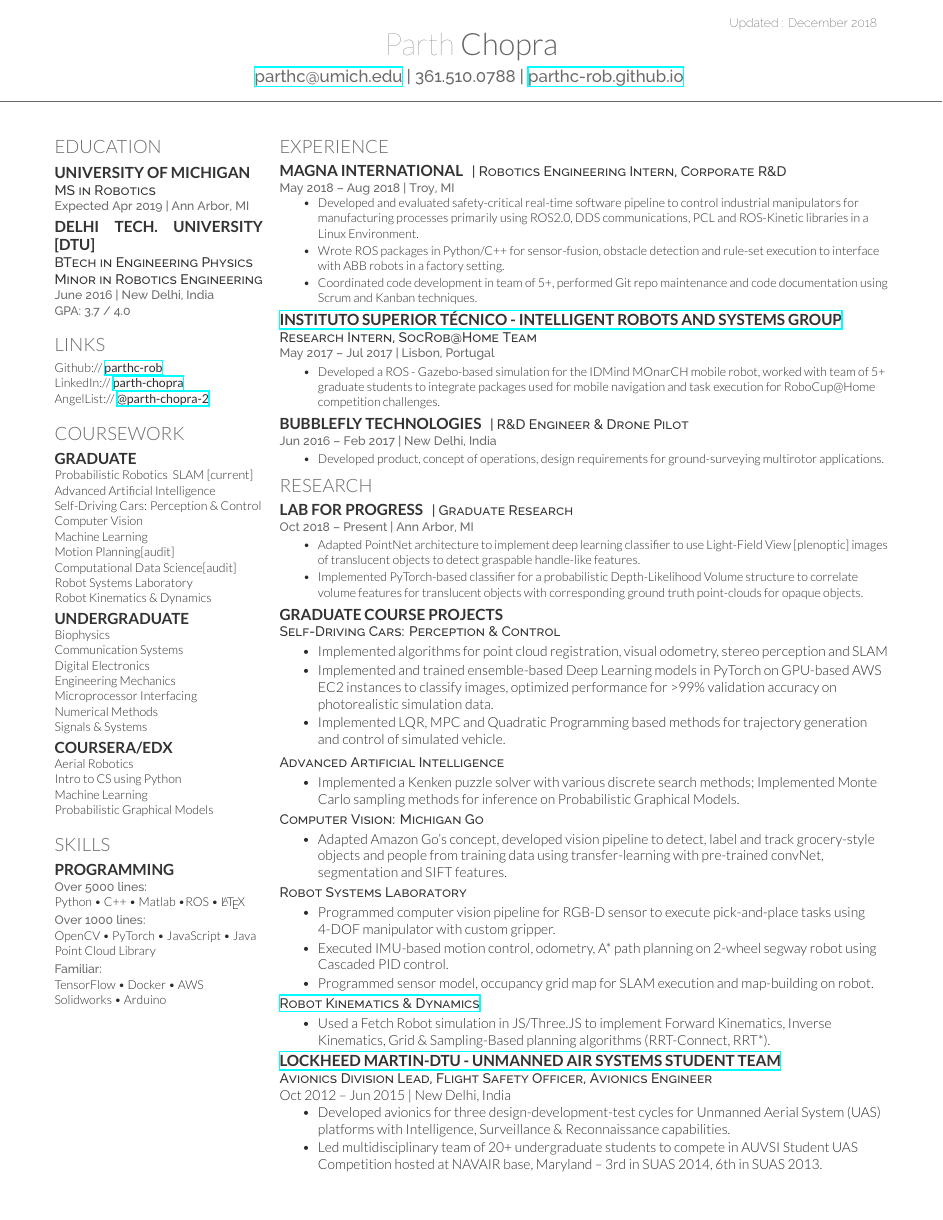
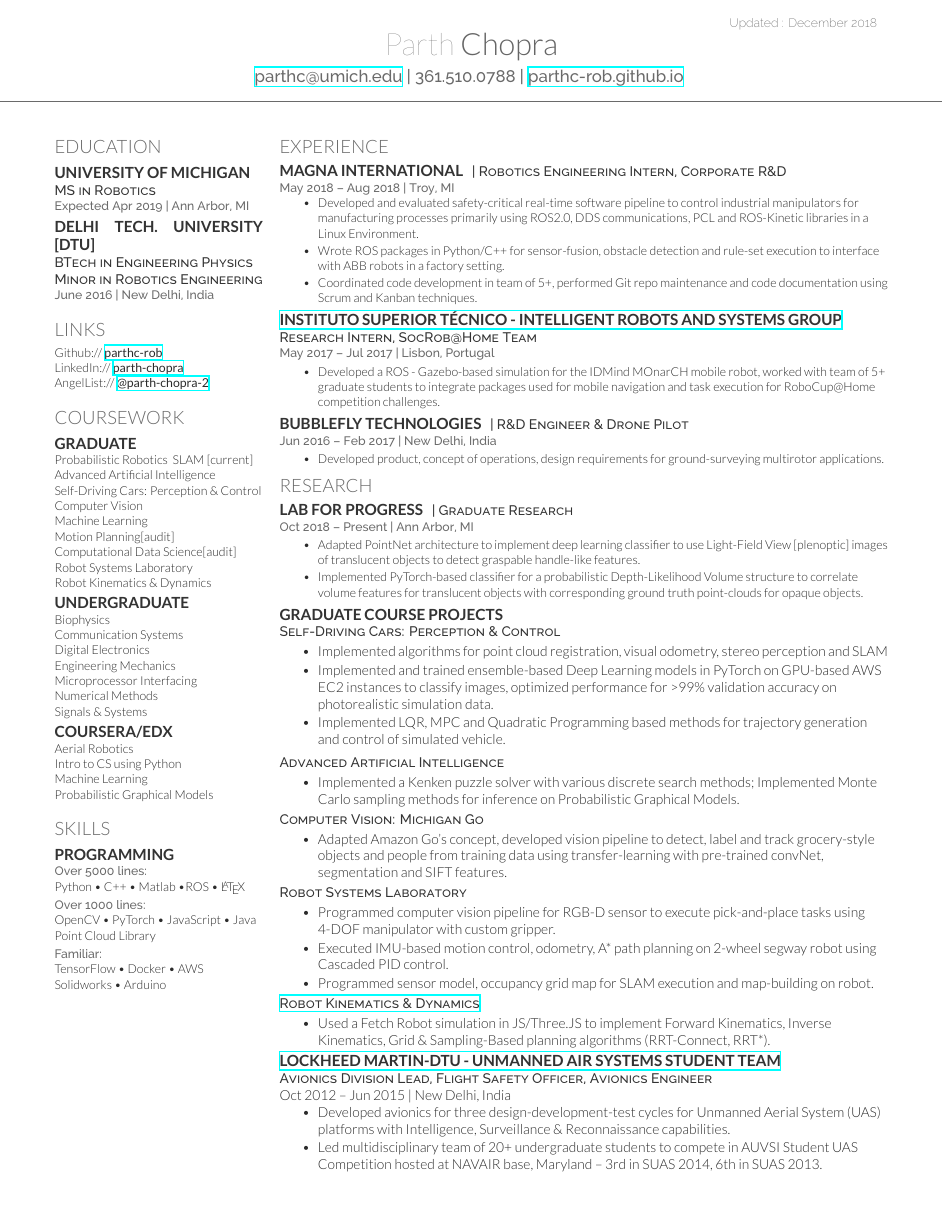
Before and after one commit to parthc-rob/resume_parth, a LaTeX CV (cv_12.tex): the whole page. Compiled offline with XeLaTeX.

Commit message:
minor update

```diff
--- a/cv_12.tex
+++ b/cv_12.tex
@@ -58,7 +58,7 @@
 \descript{BTech in Engineering Physics}
 \descript{Minor in Robotics Engineering}
 \location{June 2016 | New Delhi, India}
-\location{ GPA: 3.7 / 4.0}
+% \location{ GPA: 3.7 / 4.0}
 
 \sectionspace % Some whitespace after the section
 
```
